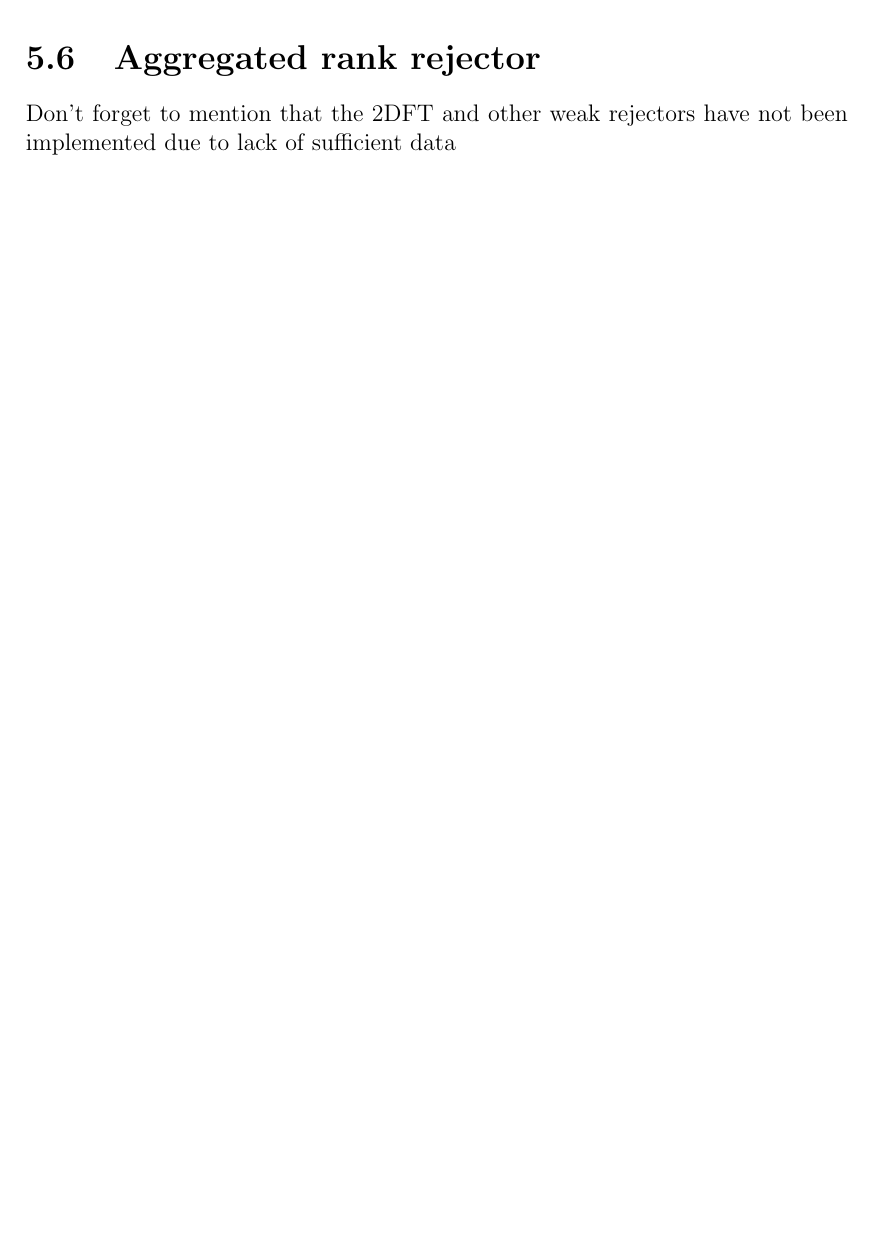
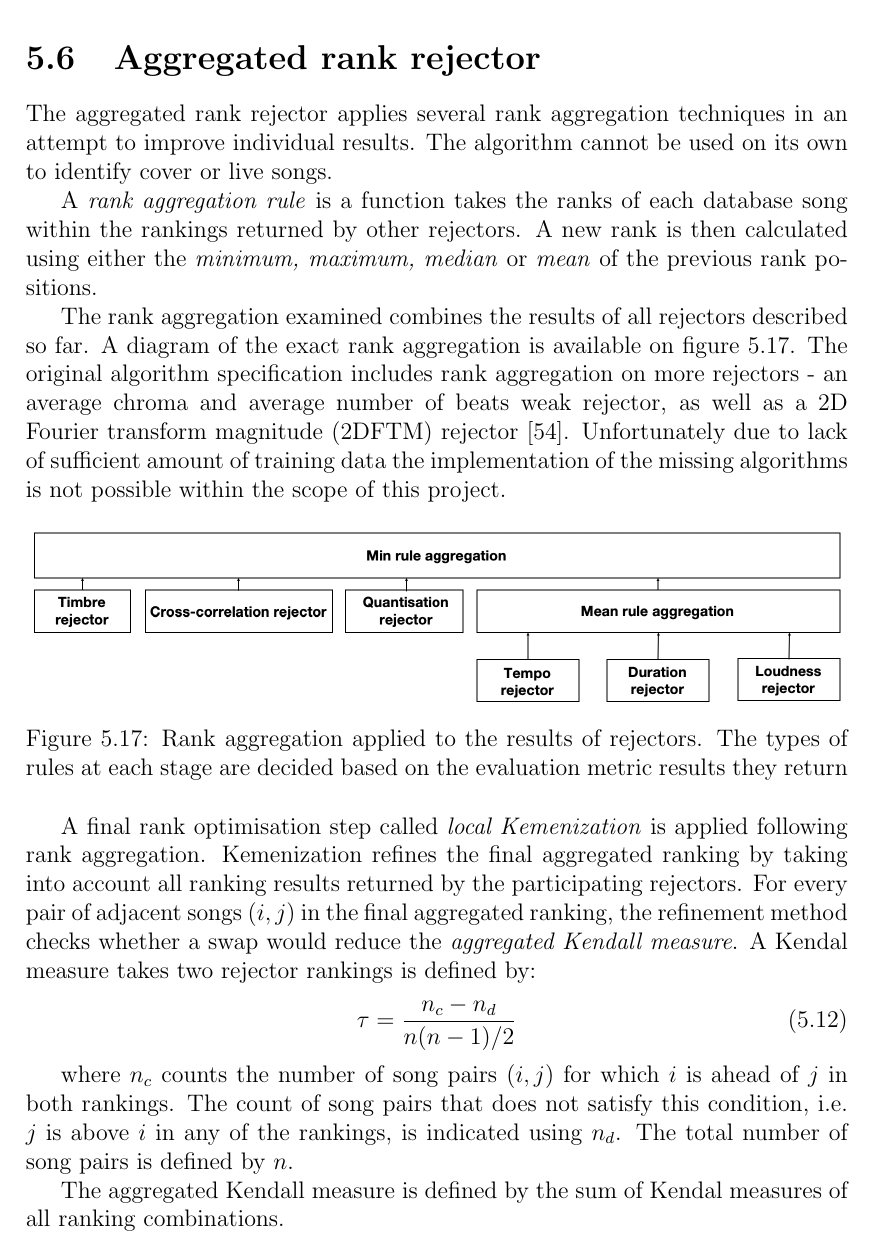
Before and after one commit to mgangelov/FYP-report, a LaTeX thesis (PhDThesis_example.tex, which reads Algorithms/algorithms.tex): part of page 42 of 64 before the commit and part of page 42 of 65 after it, cut so that both start at the same text, the shorter picture padded with empty space. Compiled offline with pdfLaTeX.

Commit message:
finished algorithms chapter

```diff
--- a/Algorithms/algorithms.tex
+++ b/Algorithms/algorithms.tex
@@ -512,8 +512,48 @@ algorithm is the sum of the scores along the longest identified local alignment.
 \section{Aggregated rank rejector}
 \label{sec:rankaggregation}
 
-Don't forget to mention that the 2DFT and other weak rejectors have not been
-implemented due to lack of sufficient data
+The aggregated rank rejector applies several rank aggregation techniques in an
+attempt to improve individual results. The algorithm cannot be used on its own
+to identify cover or live songs.
+
+A \textit{rank aggregation rule} is a function takes the ranks of each database
+song within the rankings returned by other rejectors. A new rank is then
+calculated using either the \textit{minimum, maximum, median} or \textit{mean}
+of the previous rank positions.
+
+The rank aggregation examined combines the results of all rejectors described so
+far. A diagram of the exact rank aggregation is available on figure
+\ref{fig:raschema}. The original algorithm specification includes rank
+aggregation on more rejectors - an average chroma and average number of beats
+weak rejector, as well as a 2D Fourier transform magnitude (2DFTM) rejector
+\cite{osmalsky2016enhancing}. Unfortunately due to lack of sufficient amount of
+training data the implementation of the missing algorithms is not possible
+within the scope of this project.
+
+\begin{figure}[H]
+   \centering
+   \includegraphics[width=\textwidth]{Algorithms/raschema2.png}
+   \captionof{figure}[Rank aggregation of rejector results]{Rank aggregation applied to the results of rejectors. The types of rules at each stage are decided based on the evaluation metric results they return}
+   \label{fig:raschema}
+\end{figure}
+
+A final rank optimisation step called \textit{local Kemenization} is applied
+following rank aggregation. Kemenization refines the final aggregated ranking by
+taking into account all ranking results returned by the participating rejectors.
+For every pair of adjacent songs $(i, j)$ in the final aggregated ranking, the
+refinement method checks whether a swap would reduce the \textit{aggregated
+Kendall measure}. A Kendal measure takes two rejector rankings is defined by:
+\begin{equation}
+    \tau = \frac{n_c - n_d}{n(n-1)/2}
+\end{equation}
+
+where $n_c$ counts the number of song pairs $(i, j)$ for which $i$ is ahead
+of $j$ in both rankings. The count of song pairs that does not satisfy this
+condition, i.e. $j$ is above $i$ in any of the rankings, is indicated using
+$n_d$. The total number of song pairs is defined by $n$.
+
+The aggregated Kendall measure is defined by the sum of Kendal measures of
+all ranking combinations.
 
 \section{Fingerprint rejector}
 \label{sec:rafii}
```
Also changed, not shown: Algorithms/ra_schema.png (added), Algorithms/raschema2.png (added), 16 other files.
